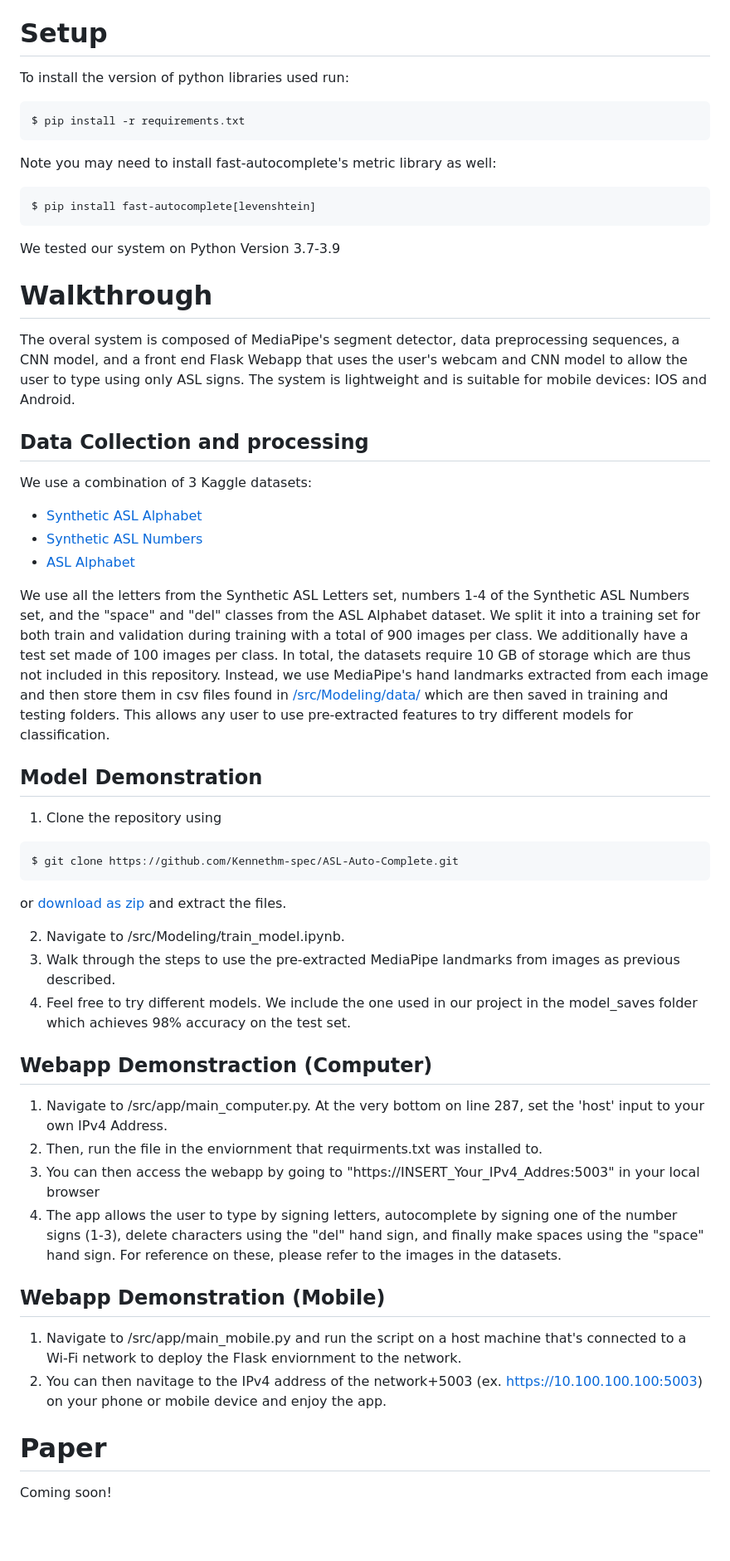
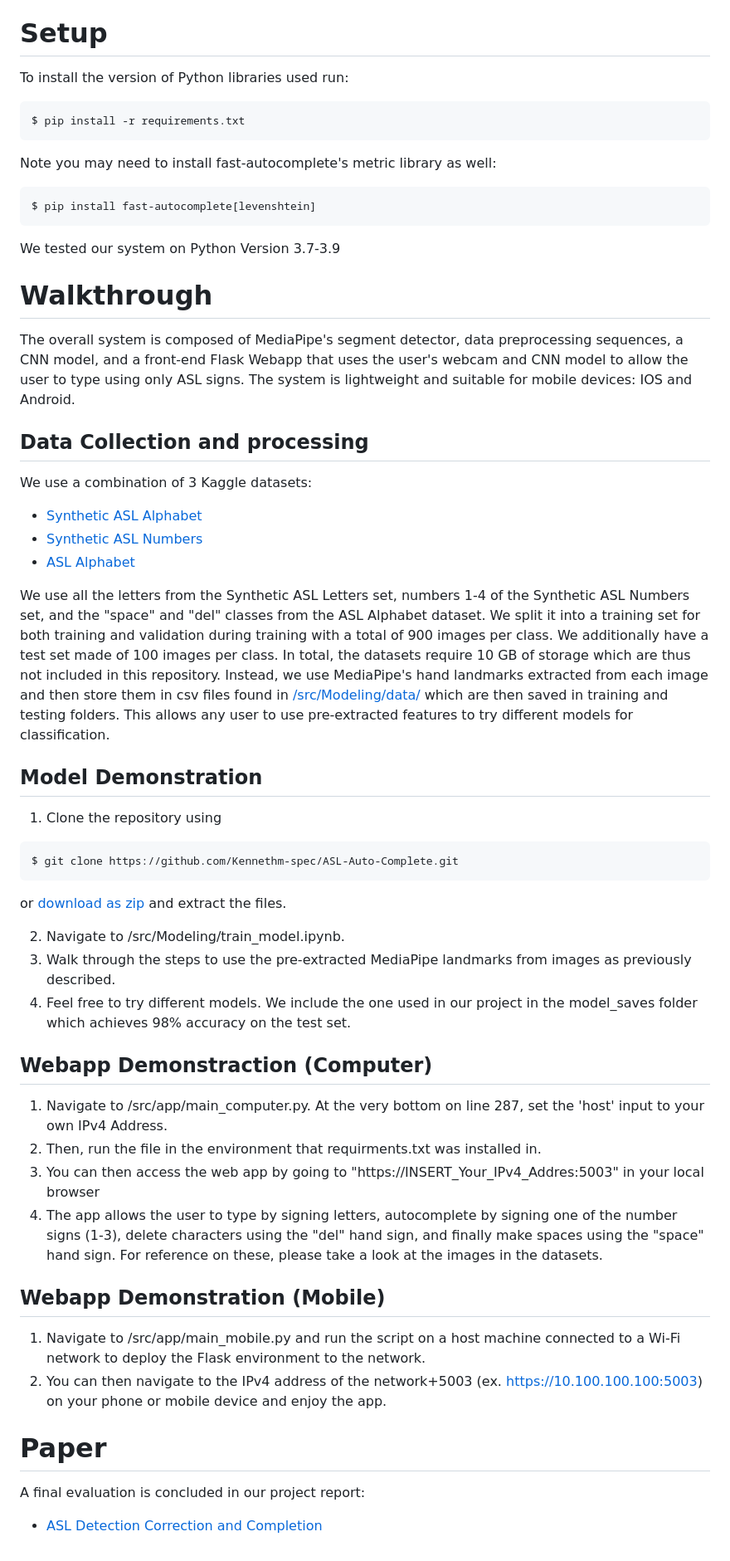
Before and after one commit to Kennethm-spec/ASL-Auto-Complete, a Markdown page: README.md, the part around the change. Shown at 83% size. GitHub-like rendering; blank space fills up the shorter version.

````diff
--- a/README.md
+++ b/README.md
@@ -9,7 +9,7 @@ Authors:
 - [Sam B](https://github.com/sdb2174)
 - [Alban D](https://github.com/alban999)
 # Setup
-To install the version of python libraries used run:
+To install the version of Python libraries used run:
 ```
 $ pip install -r requirements.txt
 ```
@@ -20,8 +20,8 @@ $ pip install fast-autocomplete[levenshtein]
 We tested our system on Python Version 3.7-3.9
 
 # Walkthrough
-The overal system is composed of MediaPipe's segment detector, data preprocessing sequences, a CNN model, and a front end Flask Webapp that uses the user's webcam and CNN model to allow the user to type using only ASL signs.
-The system is lightweight and is suitable for mobile devices: IOS and Android.
+The overall system is composed of MediaPipe's segment detector, data preprocessing sequences, a CNN model, and a front-end Flask Webapp that uses the user's webcam and CNN model to allow the user to type using only ASL signs.
+The system is lightweight and suitable for mobile devices: IOS and Android.
 
 ## Data Collection and processing
 We use a combination of 3 Kaggle datasets:
@@ -29,7 +29,7 @@ We use a combination of 3 Kaggle datasets:
 - [Synthetic ASL Numbers](https://www.kaggle.com/datasets/lexset/synthetic-asl-numbers)
 - [ASL Alphabet](https://www.kaggle.com/datasets/grassknoted/asl-alphabet)
 
-We use all the letters from the Synthetic ASL Letters set, numbers 1-4 of the Synthetic ASL Numbers set, and the "space" and "del" classes from the ASL Alphabet dataset. We split it into a training set for both train and validation during training with a total of 900 images per class. We additionally have a test set made of 100 images per class. In total, the datasets require 10 GB of storage which are thus not included in this repository. Instead, we use MediaPipe's hand landmarks extracted from each image and then store them in csv files found in [/src/Modeling/data/](https://github.com/Kennethm-spec/ASL-Auto-Complete/tree/main/src/Modeling/data) which are then saved in training and testing folders. This allows any user to use pre-extracted features to try different models for classification.
+We use all the letters from the Synthetic ASL Letters set, numbers 1-4 of the Synthetic ASL Numbers set, and the "space" and "del" classes from the ASL Alphabet dataset. We split it into a training set for both training and validation during training with a total of 900 images per class. We additionally have a test set made of 100 images per class. In total, the datasets require 10 GB of storage which are thus not included in this repository. Instead, we use MediaPipe's hand landmarks extracted from each image and then store them in csv files found in [/src/Modeling/data/](https://github.com/Kennethm-spec/ASL-Auto-Complete/tree/main/src/Modeling/data) which are then saved in training and testing folders. This allows any user to use pre-extracted features to try different models for classification.
 
 
 ## Model Demonstration
@@ -40,20 +40,22 @@ $ git clone https://github.com/Kennethm-spec/ASL-Auto-Complete.git
  or [download as zip](https://github.com/Kennethm-spec/ASL-Auto-Complete/archive/refs/heads/main.zip) and extract the files.
 
 2. Navigate to /src/Modeling/train_model.ipynb.
-3. Walk through the steps to use the pre-extracted MediaPipe landmarks from images as previous described.
+3. Walk through the steps to use the pre-extracted MediaPipe landmarks from images as previously described.
 4. Feel free to try different models. We include the one used in our project in the model_saves folder which achieves 98% accuracy on the test set.
 
 ## Webapp Demonstraction (Computer)
 
 1. Navigate to /src/app/main_computer.py. At the very bottom on line 287, set the 'host' input to your own IPv4 Address.
-2. Then, run the file in the enviornment that requirments.txt was installed to.
-3. You can then access the webapp by going to "https://INSERT_Your_IPv4_Addres:5003" in your local browser
-4. The app allows the user to type by signing letters, autocomplete by signing one of the number signs (1-3), delete characters using the "del" hand sign, and finally make spaces using the "space" hand sign. For reference on these, please refer to the images in the datasets.
+2. Then, run the file in the environment that requirments.txt was installed in.
+3. You can then access the web app by going to "https://INSERT_Your_IPv4_Addres:5003" in your local browser
+4. The app allows the user to type by signing letters, autocomplete by signing one of the number signs (1-3), delete characters using the "del" hand sign, and finally make spaces using the "space" hand sign. For reference on these, please take a look at the images in the datasets.
 
 ## Webapp Demonstration (Mobile)
-1. Navigate to /src/app/main_mobile.py and run the script on a host machine that's connected to a Wi-Fi network to deploy the Flask enviornment to the network.
-2. You can then navitage to the IPv4 address of the network+5003 (ex. https://10.100.100.100:5003) on your phone or mobile device and enjoy the app.
+1. Navigate to /src/app/main_mobile.py and run the script on a host machine connected to a Wi-Fi network to deploy the Flask environment to the network.
+2. You can then navigate to the IPv4 address of the network+5003 (ex. https://10.100.100.100:5003) on your phone or mobile device and enjoy the app.
 
 
 # Paper
-Coming soon!
+A final evaluation is concluded in our project report:
+
+* [ASL Detection Correction and Completion](ADL_Final_Project.pdf)
````
